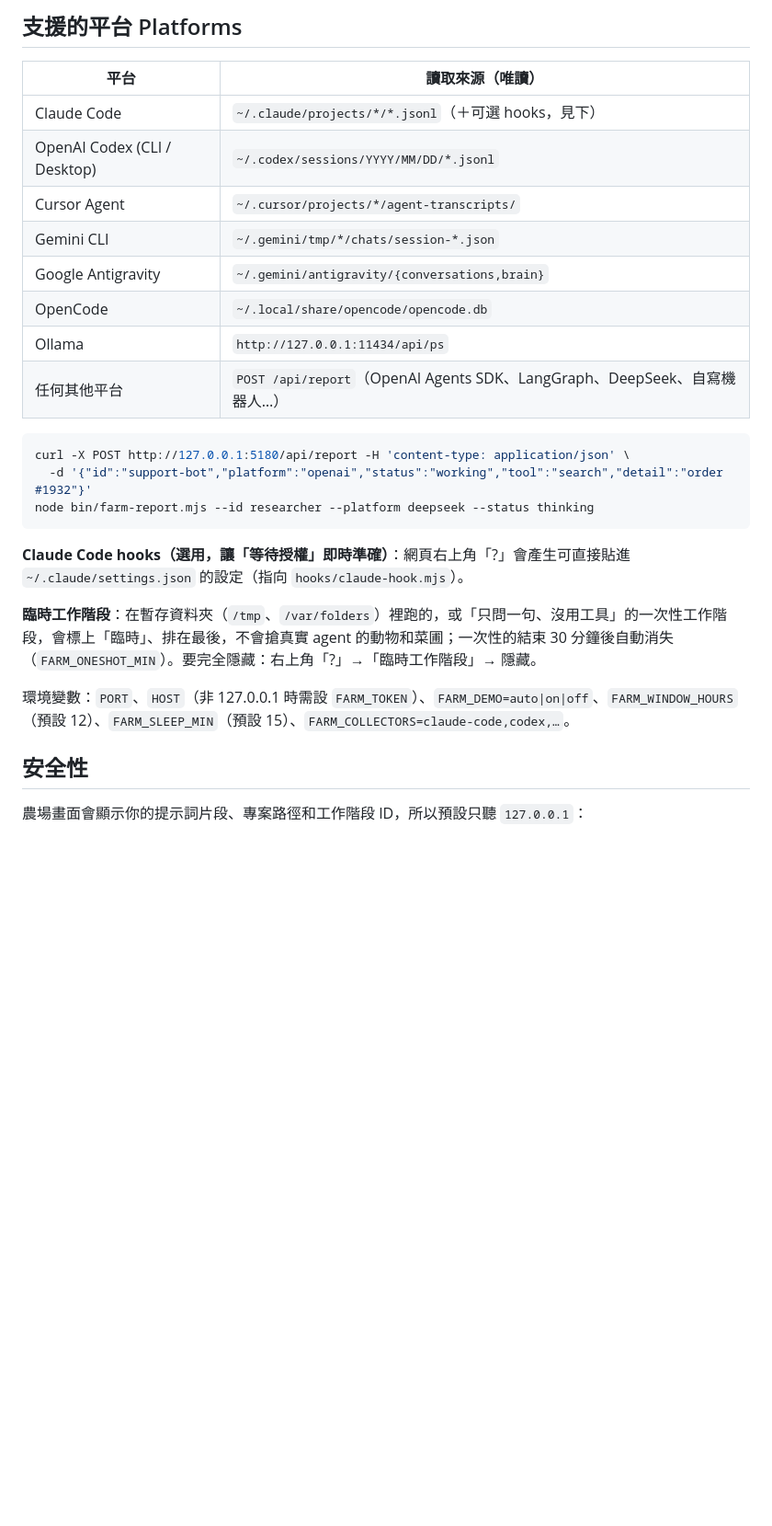
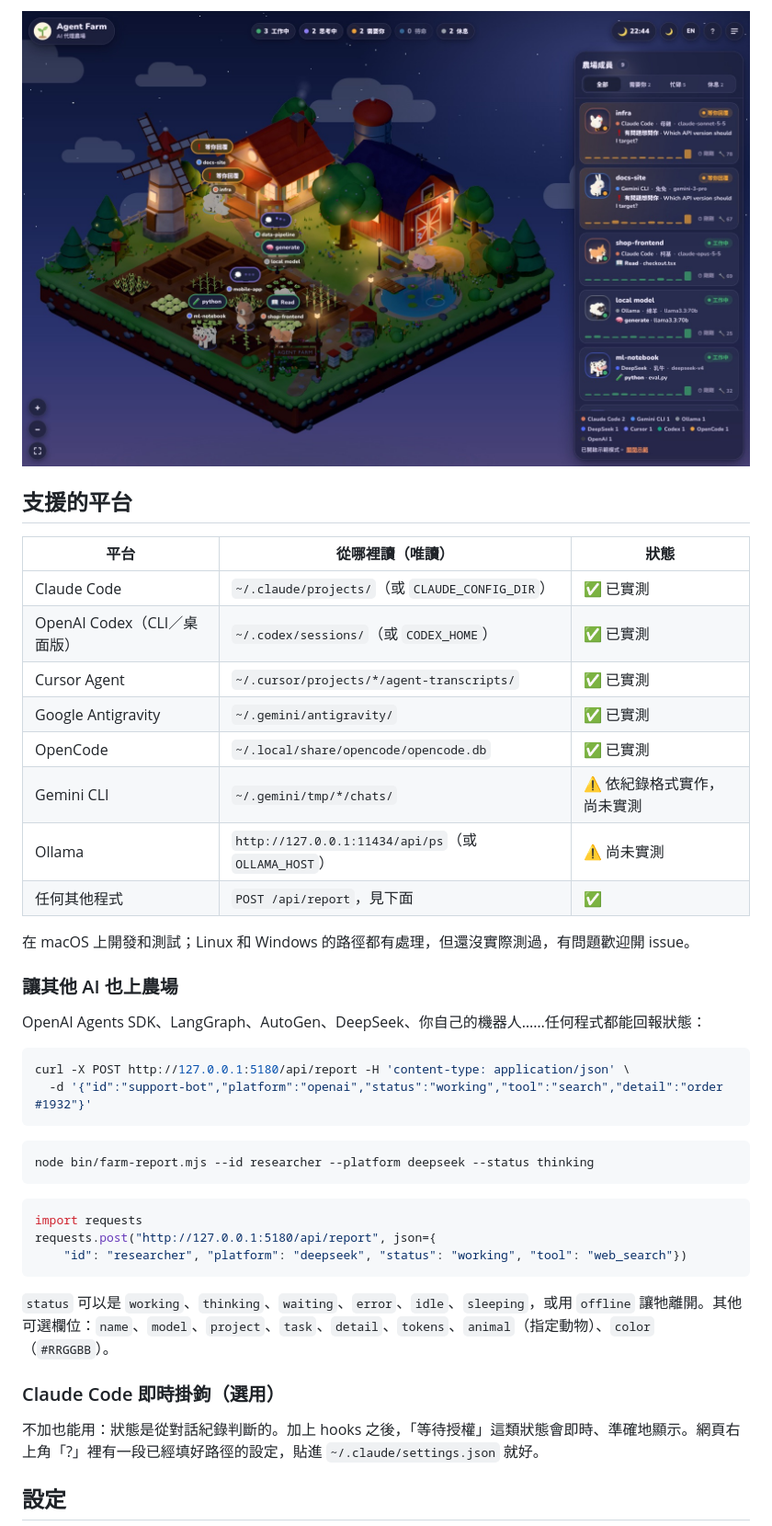
Before and after one commit to irons163/agent-farm, a Markdown page: README.md, the part around one of its changes. Shown at 92% size. Rendered like a GitHub page; pictures changed too: docs/screenshot-night.jpg (added); blank space fills up the shorter version.

````diff
--- a/README.md
+++ b/README.md
@@ -25,30 +45,45 @@ npm run demo       # 強制示範模式 force demo animals
 
-## 支援的平台 Platforms
+![Agent Farm 夜晚](docs/screenshot-night.jpg)
 
-| 平台 | 讀取來源（唯讀） |
-| --- | --- |
-| Claude Code | `~/.claude/projects/*/*.jsonl`（＋可選 hooks，見下） |
-| OpenAI Codex (CLI / Desktop) | `~/.codex/sessions/YYYY/MM/DD/*.jsonl` |
-| Cursor Agent | `~/.cursor/projects/*/agent-transcripts/` |
-| Gemini CLI | `~/.gemini/tmp/*/chats/session-*.json` |
-| Google Antigravity | `~/.gemini/antigravity/{conversations,brain}` |
-| OpenCode | `~/.local/share/opencode/opencode.db` |
-| Ollama | `http://127.0.0.1:11434/api/ps` |
-| 任何其他平台 | `POST /api/report`（OpenAI Agents SDK、LangGraph、DeepSeek、自寫機器人…） |
+## 支援的平台
+
+| 平台 | 從哪裡讀（唯讀） | 狀態 |
+| --- | --- | --- |
+| Claude Code | `~/.claude/projects/`（或 `CLAUDE_CONFIG_DIR`） | ✅ 已實測 |
+| OpenAI Codex（CLI／桌面版） | `~/.codex/sessions/`（或 `CODEX_HOME`） | ✅ 已實測 |
+| Cursor Agent | `~/.cursor/projects/*/agent-transcripts/` | ✅ 已實測 |
+| Google Antigravity | `~/.gemini/antigravity/` | ✅ 已實測 |
+| OpenCode | `~/.local/share/opencode/opencode.db` | ✅ 已實測 |
+| Gemini CLI | `~/.gemini/tmp/*/chats/` | ⚠️ 依紀錄格式實作，尚未實測 |
+| Ollama | `http://127.0.0.1:11434/api/ps`（或 `OLLAMA_HOST`） | ⚠️ 尚未實測 |
+| 任何其他程式 | `POST /api/report`，見下面 | ✅ |
+
+在 macOS 上開發和測試；Linux 和 Windows 的路徑都有處理，但還沒實際測過，有問題歡迎開 issue。
+
+### 讓其他 AI 也上農場
+
+OpenAI Agents SDK、LangGraph、AutoGen、DeepSeek、你自己的機器人……任何程式都能回報狀態：
 
 ```bash
 curl -X POST http://127.0.0.1:5180/api/report -H 'content-type: application/json' \
   -d '{"id":"support-bot","platform":"openai","status":"working","tool":"search","detail":"order #1932"}'
+```
+
+```bash
 node bin/farm-report.mjs --id researcher --platform deepseek --status thinking
 ```
 
-**Claude Code hooks（選用，讓「等待授權」即時準確）**：網頁右上角「?」會產生可直接貼進 `~/.claude/settings.json` 的設定（指向 `hooks/claude-hook.mjs`）。
+```python
+import requests
+requests.post("http://127.0.0.1:5180/api/report", json={
+    "id": "researcher", "platform": "deepseek", "status": "working", "tool": "web_search"})
+```
 
-**臨時工作階段**：在暫存資料夾（`/tmp`、`/var/folders`）裡跑的，或「只問一句、沒用工具」的一次性工作階段，會標上「臨時」、排在最後，不會搶真實 agent 的動物和菜圃；一次性的結束 30 分鐘後自動消失（`FARM_ONESHOT_MIN`）。要完全隱藏：右上角「?」→「臨時工作階段」→ 隱藏。
+`status` 可以是 `working`、`thinking`、`waiting`、`error`、`idle`、`sleeping`，或用 `offline` 讓牠離開。其他可選欄位：`name`、`model`、`project`、`task`、`detail`、`tokens`、`animal`（指定動物）、`color`（`#RRGGBB`）。
 
-環境變數：`PORT`、`HOST`（非 127.0.0.1 時需設 `FARM_TOKEN`）、`FARM_DEMO=auto|on|off`、`FARM_WINDOW_HOURS`（預設 12）、`FARM_SLEEP_MIN`（預設 15）、`FARM_COLLECTORS=claude-code,codex,…`。
+### Claude Code 即時掛鉤（選用）
 
-## 安全性
+不加也能用：狀態是從對話紀錄判斷的。加上 hooks 之後，「等待授權」這類狀態會即時、準確地顯示。網頁右上角「?」裡有一段已經填好路徑的設定，貼進 `~/.claude/settings.json` 就好。
 
-農場畫面會顯示你的提示詞片段、專案路徑和工作階段 ID，所以預設只聽 `127.0.0.1`：
+## 設定
 
````
Also changed, not shown: other parts of README.md (+79 -23 lines), README.en.md (added, +143 -0 lines), docs/screenshot-day.jpg (added), docs/screenshot-en.jpg (added), 11 other files.
